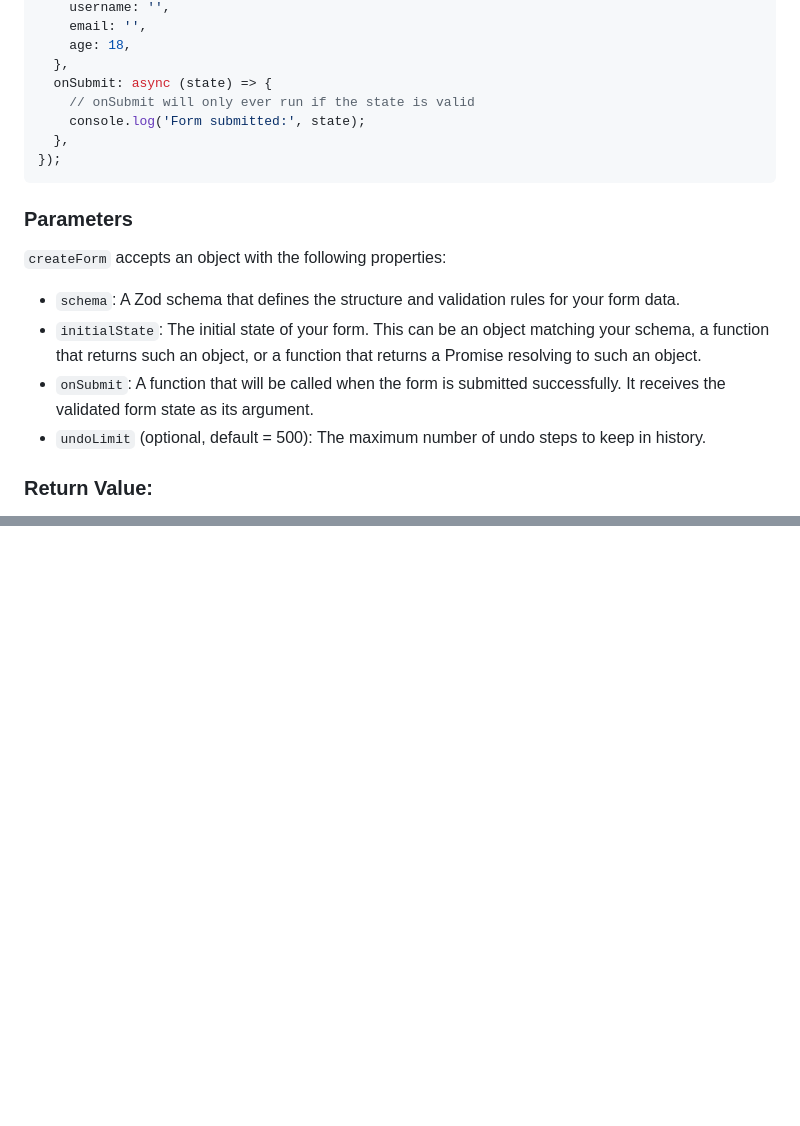
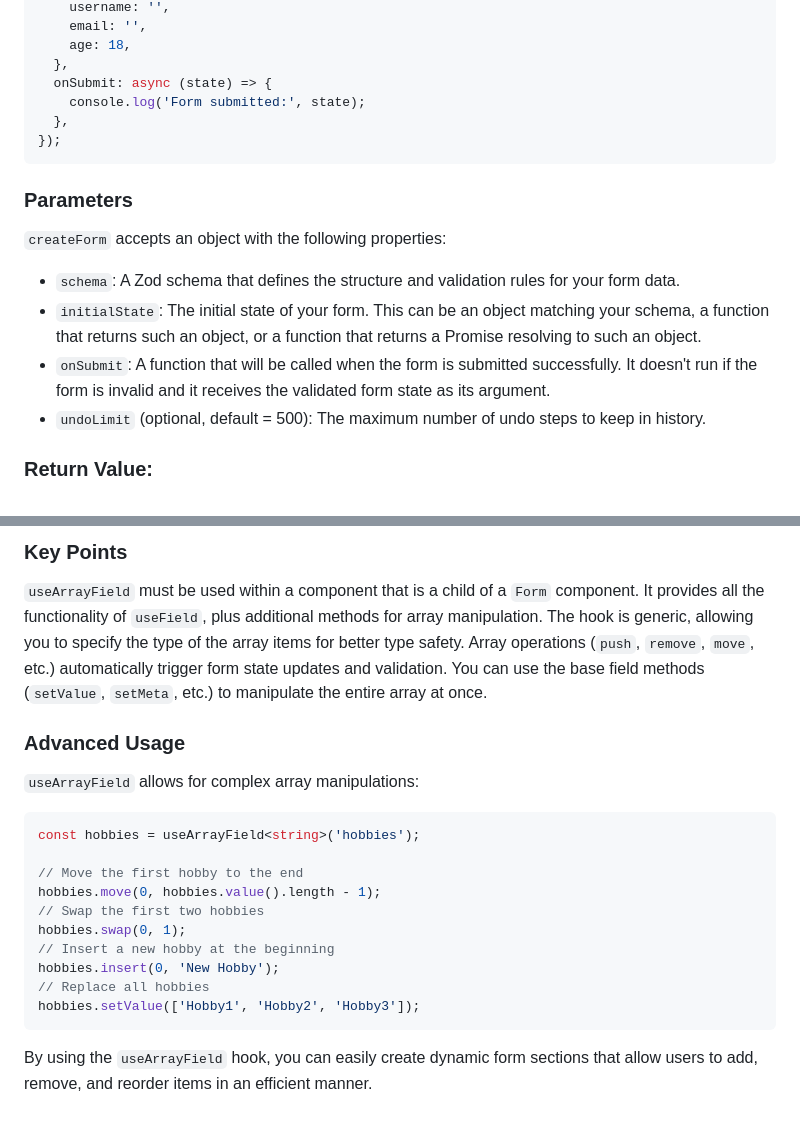
Before and after one commit to pureliani/formix, a Markdown page: README.md, 2 parts joined by grey strips. GitHub-like rendering; blank space fills up the shorter version.

Commit message:
docs: add useArrayField docs

````diff
--- a/README.md
+++ b/README.md
@@ -21,7 +21,6 @@ const formContext = createForm({
     age: 18,
   },
   onSubmit: async (state) => {
-    // onSubmit will only ever run if the state is valid
     console.log('Form submitted:', state);
   },
 });
@@ -31,7 +30,7 @@ const formContext = createForm({
 
 * `schema`: A Zod schema that defines the structure and validation rules for your form data.
 * `initialState`: The initial state of your form. This can be an object matching your schema, a function that returns such an object, or a function that returns a Promise resolving to such an object.
-* `onSubmit`: A function that will be called when the form is submitted successfully. It receives the validated form state as its argument.
+* `onSubmit`: A function that will be called when the form is submitted successfully. It doesn't run if the form is invalid and it receives the validated form state as its argument.
 * `undoLimit` (optional, default = 500): The maximum number of undo steps to keep in history.
 
 ### Return Value:
@@ -208,0 +281,24 @@ By using the useField hook, you can create reusable, type-safe form field compon
+### Key Points
+
+`useArrayField` must be used within a component that is a child of a `Form` component.
+It provides all the functionality of `useField`, plus additional methods for array manipulation.
+The hook is generic, allowing you to specify the type of the array items for better type safety.
+Array operations (`push`, `remove`, `move`, etc.) automatically trigger form state updates and validation.
+You can use the base field methods (`setValue`, `setMeta`, etc.) to manipulate the entire array at once.
+
+### Advanced Usage
+`useArrayField` allows for complex array manipulations:
+```ts
+const hobbies = useArrayField<string>('hobbies');
+
+// Move the first hobby to the end
+hobbies.move(0, hobbies.value().length - 1);
+// Swap the first two hobbies
+hobbies.swap(0, 1);
+// Insert a new hobby at the beginning
+hobbies.insert(0, 'New Hobby');
+// Replace all hobbies
+hobbies.setValue(['Hobby1', 'Hobby2', 'Hobby3']);
+```
+
+By using the `useArrayField` hook, you can easily create dynamic form sections that allow users to add, remove, and reorder items in an efficient manner.
````
Also changed, not shown: other parts of README.md (+87 -14 lines).
